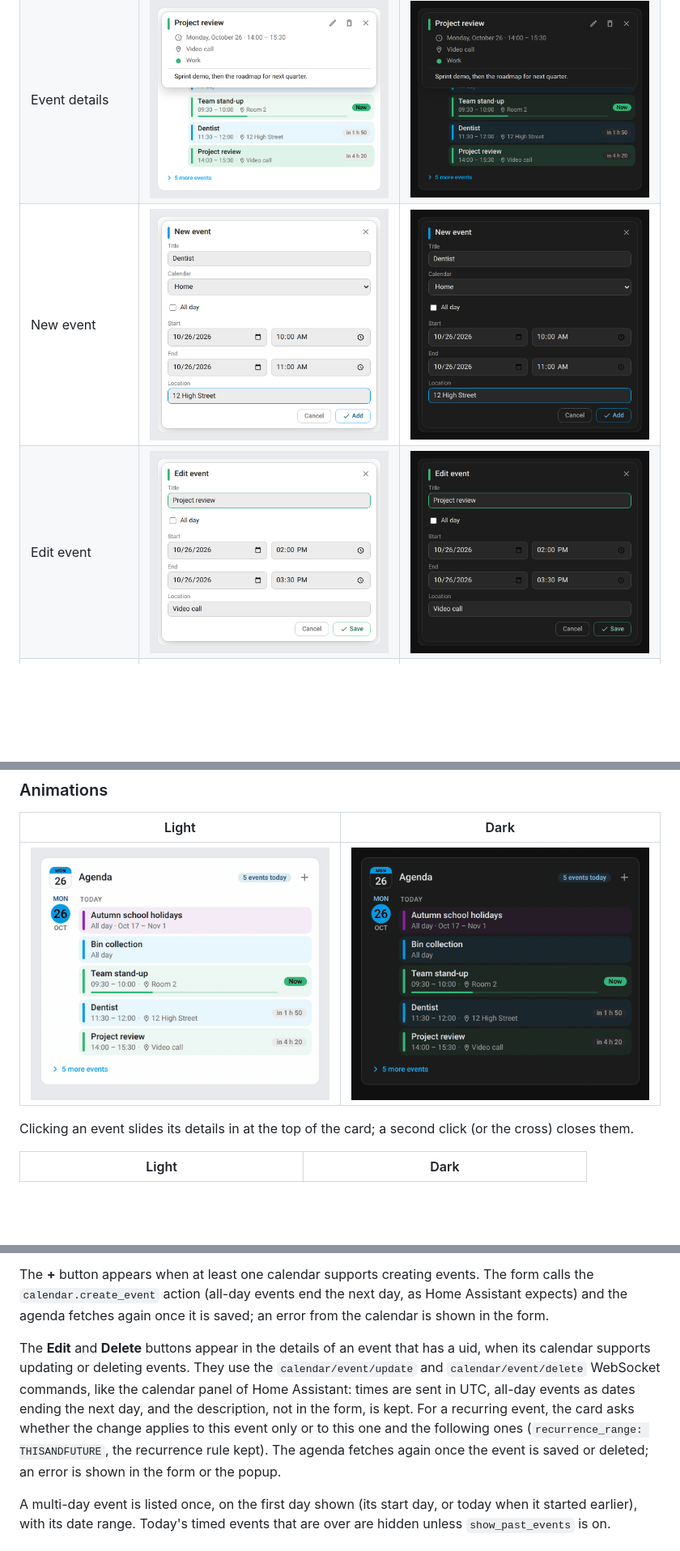
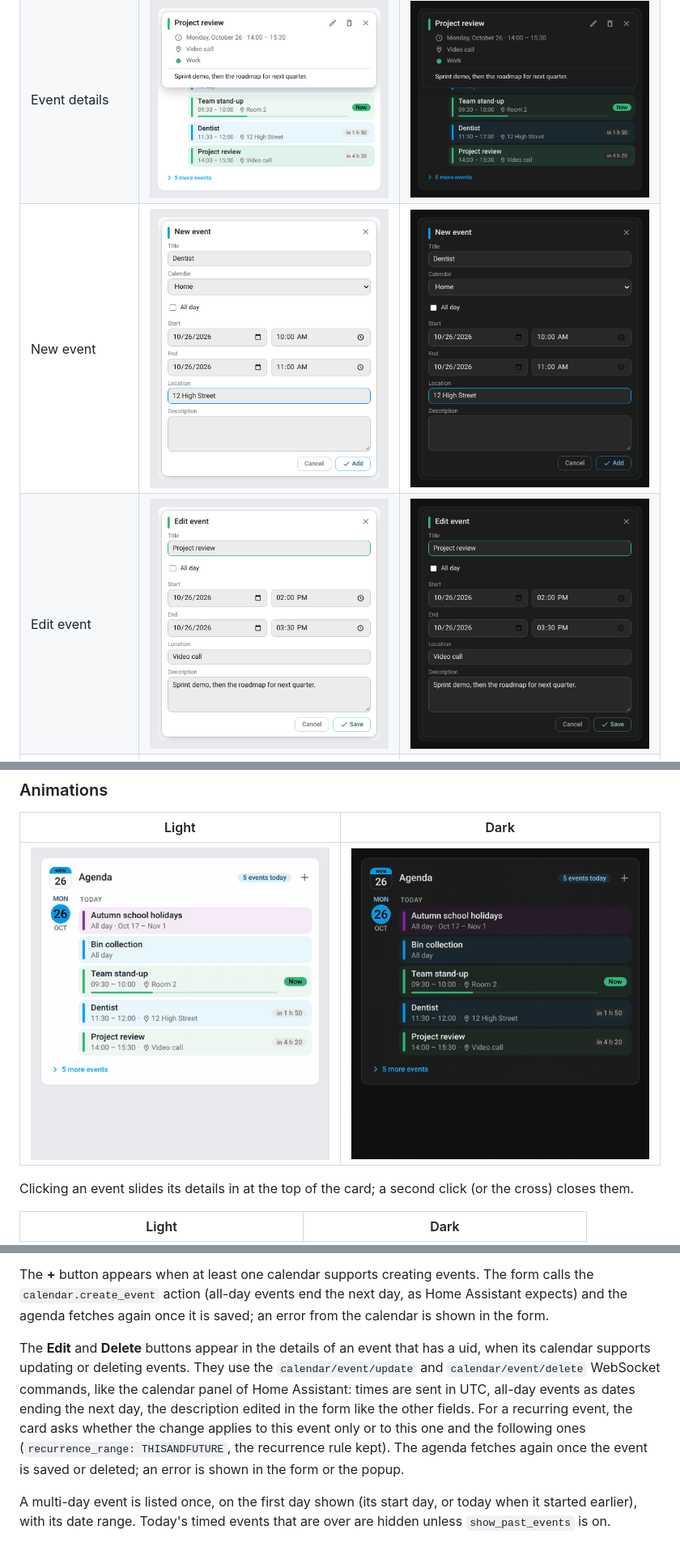
Before and after one commit to juju35/ha-calendar-card, a Markdown page: README.md, 3 parts joined by grey strips. Shown at 81% size. Drawn GitHub-style; pictures changed too: screenshots/agenda-add-dark.png, screenshots/agenda-add.png, screenshots/agenda-edit-dark.png; blank space fills up the shorter version.

```diff
--- a/README.md
+++ b/README.md
@@ -186,7 +186,7 @@ The card asks Home Assistant for the events of each calendar between today midni
 
 The **+** button appears when at least one calendar supports creating events. The form calls the `calendar.create_event` action (all-day events end the next day, as Home Assistant expects) and the agenda fetches again once it is saved; an error from the calendar is shown in the form.
 
-The **Edit** and **Delete** buttons appear in the details of an event that has a uid, when its calendar supports updating or deleting events. They use the `calendar/event/update` and `calendar/event/delete` WebSocket commands, like the calendar panel of Home Assistant: times are sent in UTC, all-day events as dates ending the next day, and the description, not in the form, is kept. For a recurring event, the card asks whether the change applies to this event only or to this one and the following ones (`recurrence_range: THISANDFUTURE`, the recurrence rule kept). The agenda fetches again once the event is saved or deleted; an error is shown in the form or the popup.
+The **Edit** and **Delete** buttons appear in the details of an event that has a uid, when its calendar supports updating or deleting events. They use the `calendar/event/update` and `calendar/event/delete` WebSocket commands, like the calendar panel of Home Assistant: times are sent in UTC, all-day events as dates ending the next day, the description edited in the form like the other fields. For a recurring event, the card asks whether the change applies to this event only or to this one and the following ones (`recurrence_range: THISANDFUTURE`, the recurrence rule kept). The agenda fetches again once the event is saved or deleted; an error is shown in the form or the popup.
 
 A multi-day event is listed once, on the first day shown (its start day, or today when it started earlier), with its date range. Today's timed events that are over are hidden unless `show_past_events` is on.
 
```
Also changed, not shown: other parts of README.md (+3 -3 lines), CHANGELOG.md (+9 -0 lines), 4 other files.
